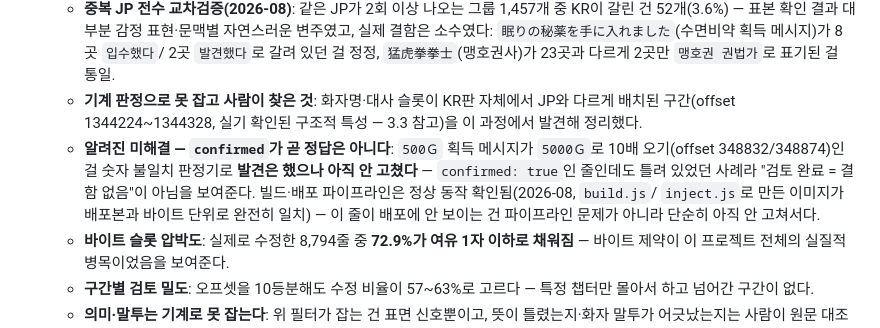
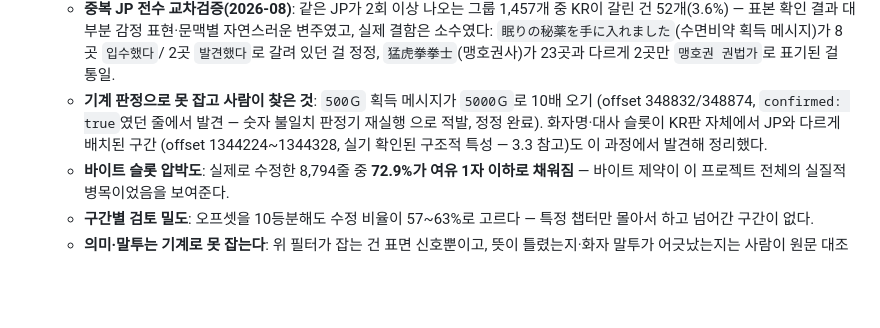
Before and after one commit to flvrdoyster/suiko-web-v2, a Markdown page: NOTES.md, the part around the change. Rendered like a GitHub page; blank space fills up the shorter version.

Commit message:
문서: 500G 항목 서술을 원상복구 (2417d4e의 "미해결" 정정이 그새 stale해짐)
500G→5000G(offset 348832/348874)를 조사 중엔 미수정이라 "알려진 미해결"로
적었는데, 그 직후 실제로 고쳐져(554e573) 그 서술이 바로 낡았다. v1.1.4 원문
서술("발견해 정리했다")이 다시 맞는 상태로 돌아와 그쪽으로 되돌린다.

Co-Authored-By: Claude Opus 5 <noreply@anthropic.com>

```diff
--- a/NOTES.md
+++ b/NOTES.md
@@ -122,15 +122,11 @@ JP(`jp.html`) 모두 서비스, 공유 디스크 이미지 하나(`docs/final-sh
     결함은 소수였다: `眠りの秘薬を手に入れました`(수면비약 획득 메시지)가 8곳 `입수했다`/
     2곳 `발견했다`로 갈려 있던 걸 정정, `猛虎拳拳士`(맹호권사)가 23곳과 다르게 2곳만
     `맹호권 권법가`로 표기된 걸 통일.
-  - **기계 판정으로 못 잡고 사람이 찾은 것**: 화자명·대사 슬롯이 KR판 자체에서 JP와
-    다르게 배치된 구간(offset 1344224~1344328, 실기 확인된 구조적 특성 — 3.3 참고)을
-    이 과정에서 발견해 정리했다.
-  - **알려진 미해결 — `confirmed`가 곧 정답은 아니다**: `500Ｇ` 획득 메시지가 `5000Ｇ`로
-    10배 오기(offset 348832/348874)인 걸 숫자 불일치 판정기로 **발견은 했으나 아직 안
-    고쳤다** — `confirmed: true`인 줄인데도 틀려 있었던 사례라 "검토 완료 = 결함 없음"이
-    아님을 보여준다. 빌드·배포 파이프라인은 정상 동작 확인됨(2026-08, `build.js`/
-    `inject.js`로 만든 이미지가 배포본과 바이트 단위로 완전히 일치) — 이 줄이 배포에
-    안 보이는 건 파이프라인 문제가 아니라 단순히 아직 안 고쳐서다.
+  - **기계 판정으로 못 잡고 사람이 찾은 것**: `500Ｇ` 획득 메시지가 `5000Ｇ`로 10배 오기
+    (offset 348832/348874, `confirmed: true`였던 줄에서 발견 — 숫자 불일치 판정기 재실행
+    으로 적발, 정정 완료). 화자명·대사 슬롯이 KR판 자체에서 JP와 다르게 배치된 구간
+    (offset 1344224~1344328, 실기 확인된 구조적 특성 — 3.3 참고)도 이 과정에서 발견해
+    정리했다.
   - **바이트 슬롯 압박도**: 실제로 수정한 8,794줄 중 **72.9%가 여유 1자 이하로 채워짐** —
     바이트 제약이 이 프로젝트 전체의 실질적 병목이었음을 보여준다.
   - **구간별 검토 밀도**: 오프셋을 10등분해도 수정 비율이 57~63%로 고르다 — 특정 챕터만
```
